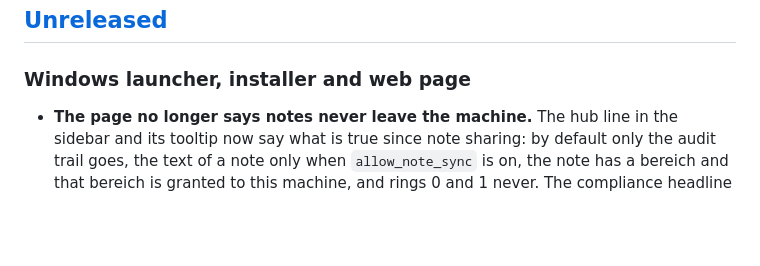
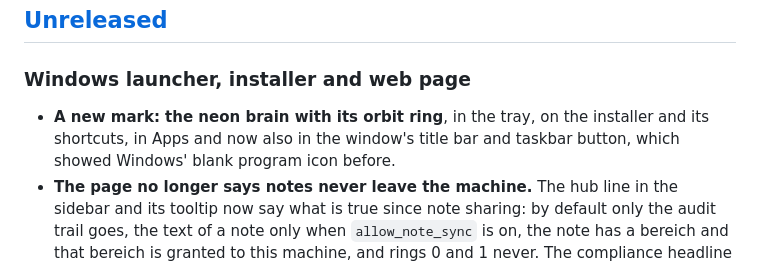
Before and after one commit to bassprofressor-lab/cyberbrain, a Markdown page: CHANGELOG.md, the part around the change. Rendered like a GitHub page; blank space fills up the shorter version.

Commit message:
CHANGELOG: the new Windows mark
Co-Authored-By: Claude Opus 5.5 <noreply@anthropic.com>

```diff
--- a/CHANGELOG.md
+++ b/CHANGELOG.md
@@ -14,6 +14,9 @@ The format follows [Keep a Changelog](https://keepachangelog.com/en/1.1.0/); ver
 
 ### Windows launcher, installer and web page
 
+- **A new mark: the neon brain with its orbit ring**, in the tray, on the installer and its
+  shortcuts, in Apps and now also in the window's title bar and taskbar button, which showed
+  Windows' blank program icon before.
 - **The page no longer says notes never leave the machine.** The hub line in the sidebar and
   its tooltip now say what is true since note sharing: by default only the audit trail goes,
   the text of a note only when `allow_note_sync` is on, the note has a bereich and that bereich
```
